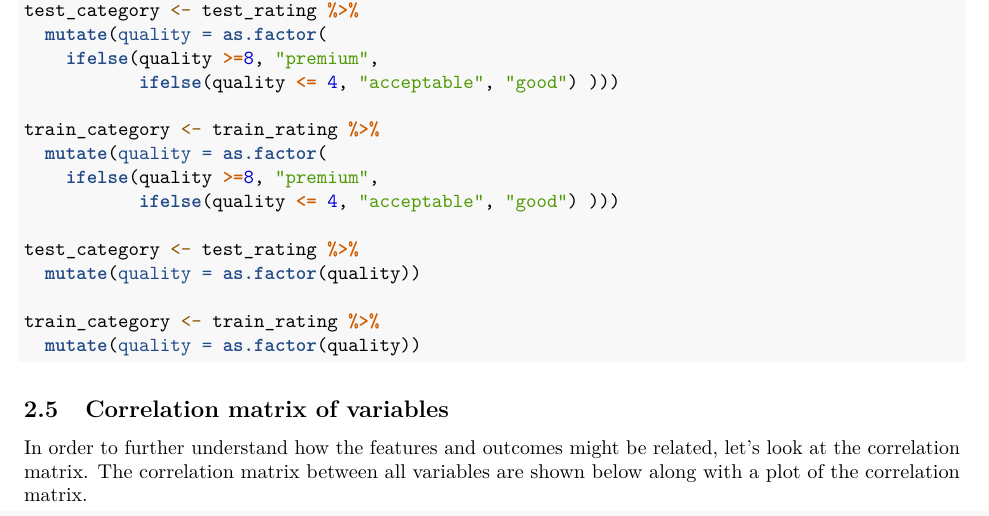
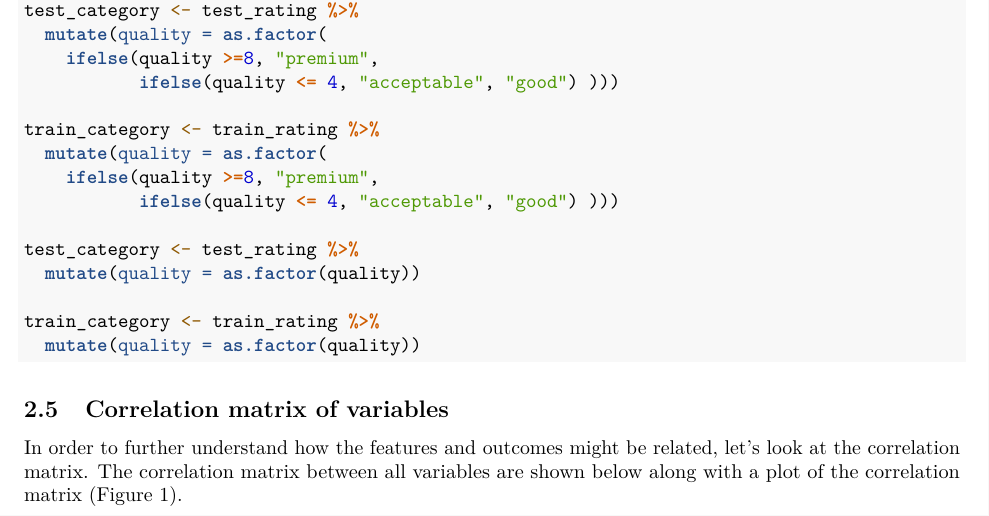
Before and after one commit to nbova1/wine_quality_capstone, an R Markdown document (wine_quality_notebook.Rmd): part of page 5 of 23, cut so that both start at the same text. Rendered offline with R 4.5, knitr and Pandoc, then LaTeX, with nearby package versions; some code elsewhere in the file could not run offline.

Commit message:
minor update

````diff
--- a/wine_quality_notebook.Rmd
+++ b/wine_quality_notebook.Rmd
@@ -208,7 +208,7 @@ train_category <- train_rating %>%
 
 ## Correlation matrix of variables
 
-In order to further understand how the features and outcomes might be related, let's look at the correlation matrix. The correlation matrix between all variables are shown below along with a plot of the correlation matrix.
+In order to further understand how the features and outcomes might be related, let's look at the correlation matrix. The correlation matrix between all variables are shown below along with a plot of the correlation matrix (Figure 1).
 
 ```{r correlation_matrix, echo=FALSE, fig.cap="Correlation Plot"}
 # display a table containing the correlation matrix
````
